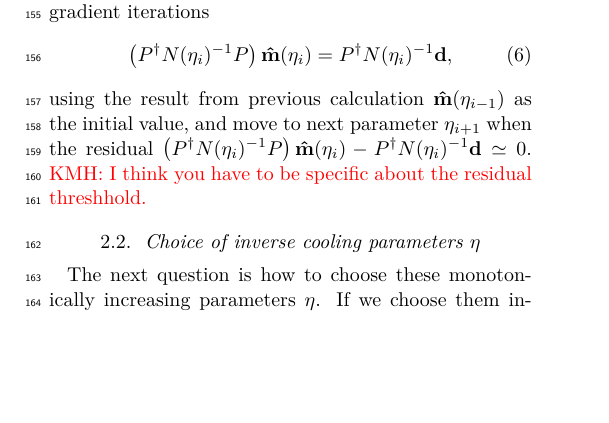
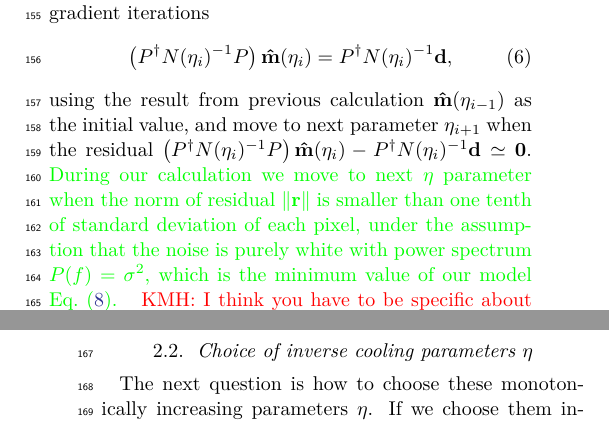
Before and after one commit to Bai-Chiang/CMB_map_making_with_cooling, a LaTeX paper (notes/aastex631/main.tex): part of one column of page 2 of 8 before the commit and two parts of the columns of pages 2 and 3 of 8 after it, the two joined at a grey line, cut so that both start at the same text, the shorter picture padded with empty space. Compiled offline with XeLaTeX.

Commit message:
update Method section

```diff
--- a/notes/aastex631/main.tex
+++ b/notes/aastex631/main.tex
@@ -182,7 +182,13 @@ From the starting point, the cooling scheme requires the inverse cooling paramet
 using the result from previous calculation $\hatm(\eta_{i-1})$ as the initial value,
 and move to next parameter $\eta_{i+1}$ when the residual
 $\qty(\Pdagger \inv{N(\eta_i)} P)\,
-\hatm(\eta_i) - \Pdagger \inv{N(\eta_i)} \vbd \simeq 0$.
+\hatm(\eta_i) - \Pdagger \inv{N(\eta_i)} \vbd \simeq \vb{0}$.
+\textcolor{green}{
+During our calculation we move to next $\eta$ parameter when the norm of residual $\norm{\vb{r}}$
+is smaller than one tenth of standard deviation of each pixel,
+under the assumption that the noise is purely white with power spectrum $P(f) =\sigma^2$, which is
+the minimum value of our model Eq.~(\ref{noise power spectrum}).
+}
 %The initial guess is $\hatm(\eta_0) = \vbm_0 = \PPinv{} \Pdagger \vbd$.
 \kmh{I think you have to be specific about the residual threshhold.}
 
```
Also changed, not shown: notes/aastex631/main.pdf.
